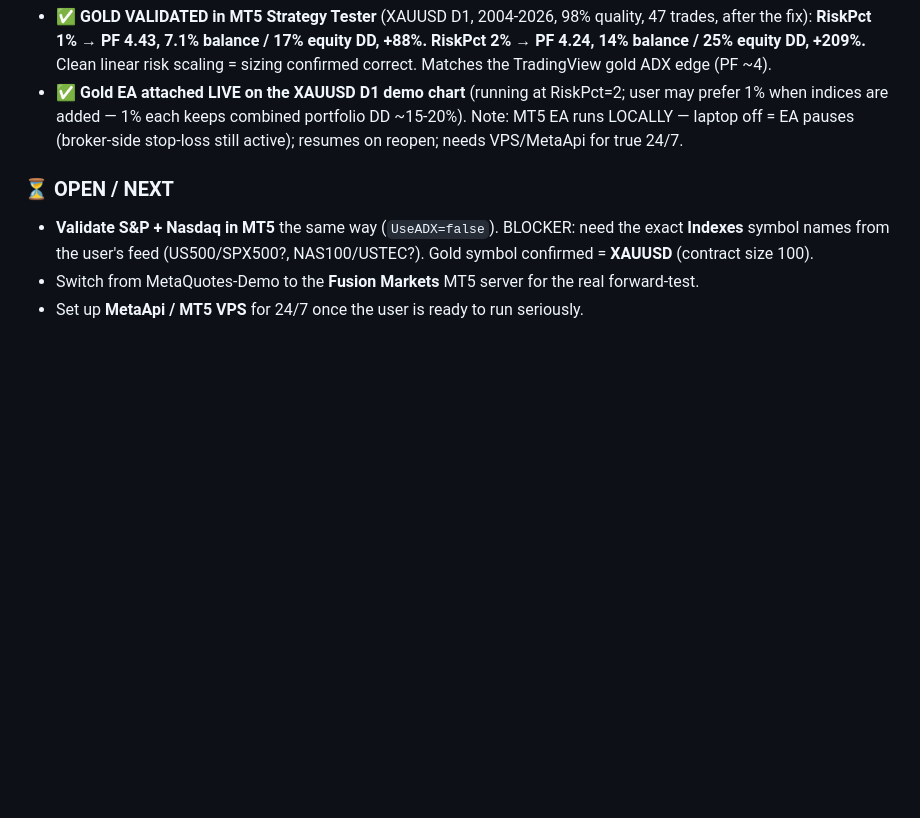
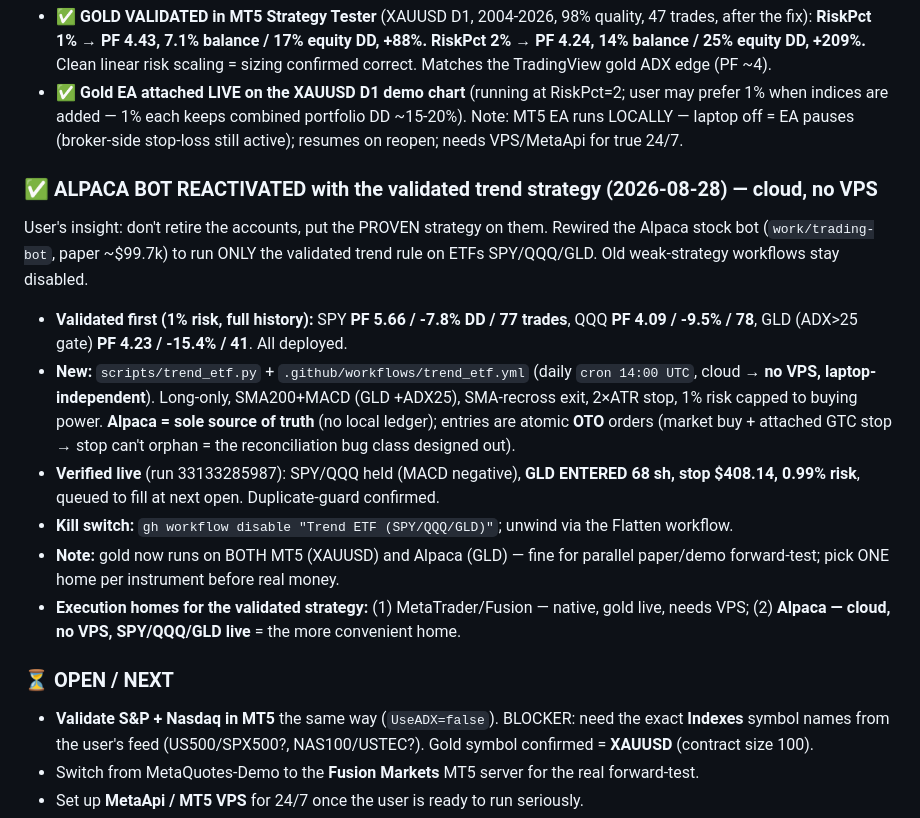
Before and after one commit to souhail123456/trading-admin, a Markdown page: TASKS.md, the part around the change. Drawn GitHub-style; blank space fills up the shorter version.

Commit message:
TASKS.md: Alpaca bot reactivated with validated trend strategy (cloud)
SPY/QQQ/GLD trend strategy live on Alpaca paper via GitHub Actions (no VPS).
Validated PF 5.66/4.09/4.23. Atomic OTO orders, Alpaca as source of truth.
First trade: GLD entered at 0.99% risk. Second cloud home for the edge
alongside the MT5 gold EA.

Co-Authored-By: Claude Opus 4.8 <noreply@anthropic.com>

```diff
--- a/TASKS.md
+++ b/TASKS.md
@@ -14,6 +14,15 @@ User's key insight: nearly every time-costing bug (Capital.com 429/login errors,
 - **CRITICAL FIX (`4126427`):** first sizing used manual tick-value math → over-sized gold ~4-5x (input 0.5% actually risked ~2.5%; 84% drawdown at "2%"). Rewrote `ComputeLots` to use the terminal's own `OrderCalcProfit()` so **RiskPct is truthful on any instrument**, + a per-entry `SIZING:` journal log printing the real risk %.
 - **✅ GOLD VALIDATED in MT5 Strategy Tester** (XAUUSD D1, 2004-2026, 98% quality, 47 trades, after the fix): **RiskPct 1% → PF 4.43, 7.1% balance / 17% equity DD, +88%.  RiskPct 2% → PF 4.24, 14% balance / 25% equity DD, +209%.** Clean linear risk scaling = sizing confirmed correct. Matches the TradingView gold ADX edge (PF ~4).
 - **✅ Gold EA attached LIVE on the XAUUSD D1 demo chart** (running at RiskPct=2; user may prefer 1% when indices are added — 1% each keeps combined portfolio DD ~15-20%). Note: MT5 EA runs LOCALLY — laptop off = EA pauses (broker-side stop-loss still active); resumes on reopen; needs VPS/MetaApi for true 24/7.
+
+### ✅ ALPACA BOT REACTIVATED with the validated trend strategy (2026-08-28) — cloud, no VPS
+User's insight: don't retire the accounts, put the PROVEN strategy on them. Rewired the Alpaca stock bot (`work/trading-bot`, paper ~$99.7k) to run ONLY the validated trend rule on ETFs SPY/QQQ/GLD. Old weak-strategy workflows stay disabled.
+- **Validated first (1% risk, full history):** SPY **PF 5.66 / -7.8% DD / 77 trades**, QQQ **PF 4.09 / -9.5% / 78**, GLD (ADX>25 gate) **PF 4.23 / -15.4% / 41**. All deployed.
+- **New:** `scripts/trend_etf.py` + `.github/workflows/trend_etf.yml` (daily `cron 14:00 UTC`, cloud → **no VPS, laptop-independent**). Long-only, SMA200+MACD (GLD +ADX25), SMA-recross exit, 2×ATR stop, 1% risk capped to buying power. **Alpaca = sole source of truth** (no local ledger); entries are atomic **OTO** orders (market buy + attached GTC stop → stop can't orphan = the reconciliation bug class designed out).
+- **Verified live** (run 33133285987): SPY/QQQ held (MACD negative), **GLD ENTERED 68 sh, stop $408.14, 0.99% risk**, queued to fill at next open. Duplicate-guard confirmed.
+- **Kill switch:** `gh workflow disable "Trend ETF (SPY/QQQ/GLD)"`; unwind via the Flatten workflow.
+- **Note:** gold now runs on BOTH MT5 (XAUUSD) and Alpaca (GLD) — fine for parallel paper/demo forward-test; pick ONE home per instrument before real money.
+- **Execution homes for the validated strategy:** (1) MetaTrader/Fusion — native, gold live, needs VPS; (2) **Alpaca — cloud, no VPS, SPY/QQQ/GLD live** = the more convenient home.
 
 ### ⏳ OPEN / NEXT
 - **Validate S&P + Nasdaq in MT5** the same way (`UseADX=false`). BLOCKER: need the exact **Indexes** symbol names from the user's feed (US500/SPX500?, NAS100/USTEC?). Gold symbol confirmed = **XAUUSD** (contract size 100).
```
